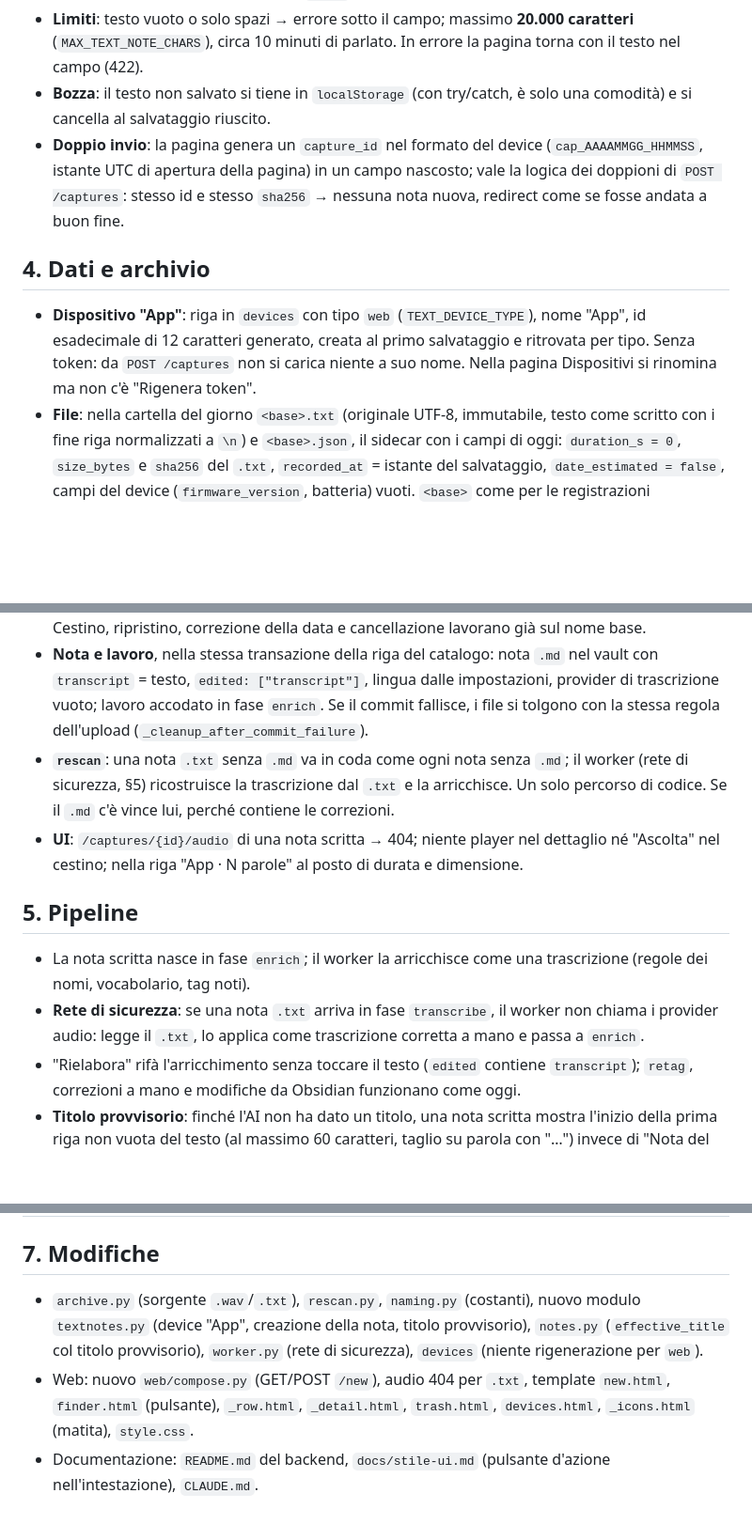
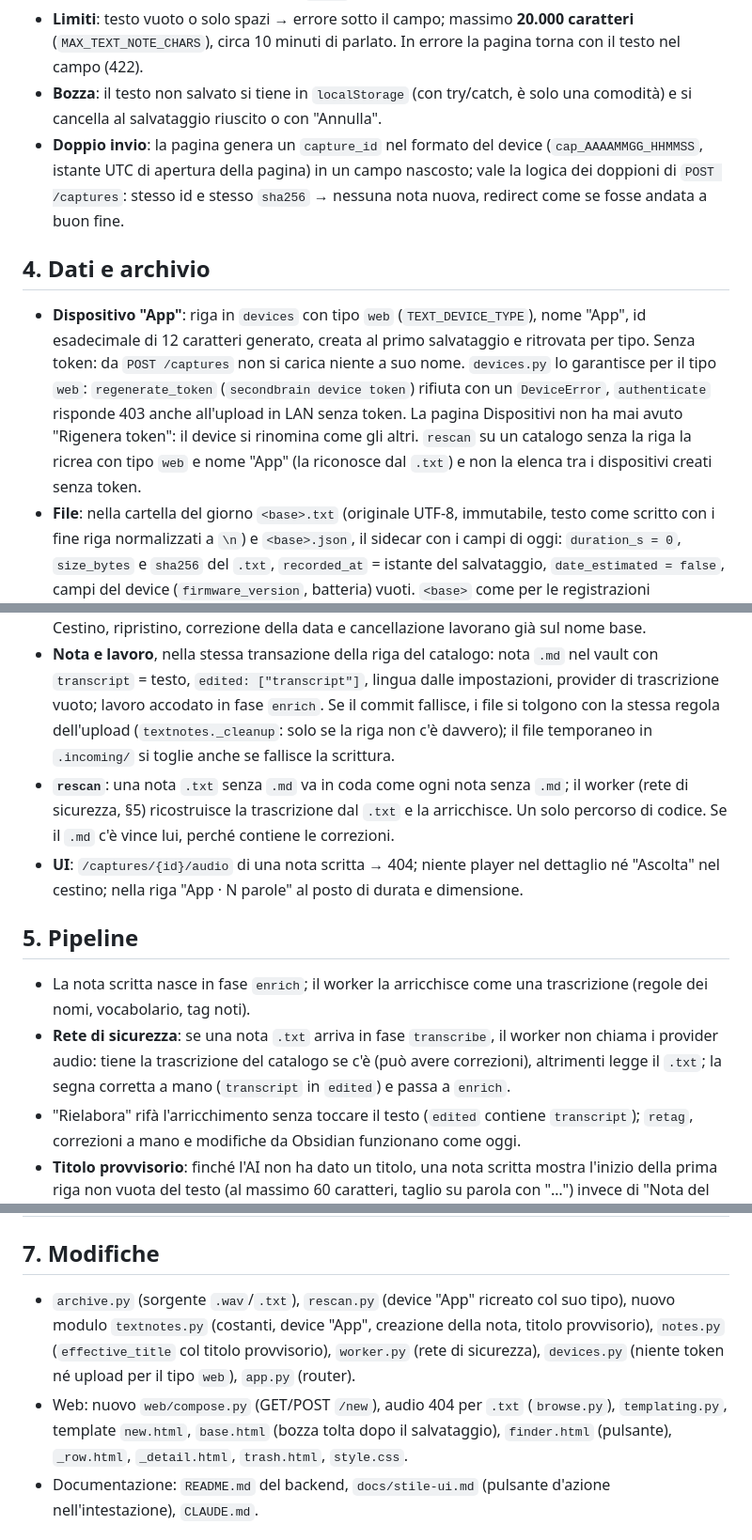
Before and after one commit to francecesco/second_brain, a Markdown page: docs/specs/2026-10-12-backend-note-scritte-design.md, 3 parts joined by grey strips. Shown at 94% size. Rendered like a GitHub page; blank space fills up the shorter version.

Commit message:
docs: spec delle note scritte allineata al codice
La pulizia in caso di errore e' textnotes._cleanup, non _cleanup_after_commit_failure;
naming.py, devices.html e _icons.html non sono cambiati (la pagina Dispositivi non ha mai
avuto "Rigenera token"); il rifiuto di token e upload per il device "App" sta in
devices.py e rescan lo ricrea col suo tipo. Stato con le correzioni della revisione
finale e 604 test.

```diff
--- a/docs/specs/2026-10-12-backend-note-scritte-design.md
+++ b/docs/specs/2026-10-12-backend-note-scritte-design.md
@@ -44,7 +49,7 @@ Riuscita: dal telefono, in pochi secondi la nota è salvata; dopo un minuto ha t
   (`MAX_TEXT_NOTE_CHARS`), circa 10 minuti di parlato. In errore la pagina torna con il testo
   nel campo (422).
 - **Bozza**: il testo non salvato si tiene in `localStorage` (con try/catch, è solo una
-  comodità) e si cancella al salvataggio riuscito.
+  comodità) e si cancella al salvataggio riuscito o con "Annulla".
 - **Doppio invio**: la pagina genera un `capture_id` nel formato del device
   (`cap_AAAAMMGG_HHMMSS`, istante UTC di apertura della pagina) in un campo nascosto; vale la
   logica dei doppioni di `POST /captures`: stesso id e stesso `sha256` → nessuna nota nuova,
@@ -54,8 +59,12 @@ Riuscita: dal telefono, in pochi secondi la nota è salvata; dopo un minuto ha t
 
 - **Dispositivo "App"**: riga in `devices` con tipo `web` (`TEXT_DEVICE_TYPE`), nome "App",
   id esadecimale di 12 caratteri generato, creata al primo salvataggio e ritrovata per tipo.
-  Senza token: da `POST /captures` non si carica niente a suo nome. Nella pagina Dispositivi
-  si rinomina ma non c'è "Rigenera token".
+  Senza token: da `POST /captures` non si carica niente a suo nome. `devices.py` lo
+  garantisce per il tipo `web`: `regenerate_token` (`secondbrain device token`) rifiuta con
+  un `DeviceError`, `authenticate` risponde 403 anche all'upload in LAN senza token. La
+  pagina Dispositivi non ha mai avuto "Rigenera token": il device si rinomina come gli altri.
+  `rescan` su un catalogo senza la riga la ricrea con tipo `web` e nome "App" (la riconosce
+  dal `.txt`) e non la elenca tra i dispositivi creati senza token.
 - **File**: nella cartella del giorno `<base>.txt` (originale UTF-8, immutabile, testo come
   scritto con i fine riga normalizzati a `\n`) e `<base>.json`, il sidecar con i campi di
   oggi: `duration_s = 0`, `size_bytes` e `sha256` del `.txt`, `recorded_at` = istante del
@@ -72,7 +81,8 @@ Riuscita: dal telefono, in pochi secondi la nota è salvata; dopo un minuto ha t
 - **Nota e lavoro**, nella stessa transazione della riga del catalogo: nota `.md` nel vault con
   `transcript` = testo, `edited: ["transcript"]`, lingua dalle impostazioni, provider di
   trascrizione vuoto; lavoro accodato in fase `enrich`. Se il commit fallisce, i file si
-  tolgono con la stessa regola dell'upload (`_cleanup_after_commit_failure`).
+  tolgono con la stessa regola dell'upload (`textnotes._cleanup`: solo se la riga non c'è
+  davvero); il file temporaneo in `.incoming/` si toglie anche se fallisce la scrittura.
 - **`rescan`**: una nota `.txt` senza `.md` va in coda come ogni nota senza `.md`; il worker
   (rete di sicurezza, §5) ricostruisce la trascrizione dal `.txt` e la arricchisce. Un solo
   percorso di codice. Se il `.md` c'è vince lui, perché contiene le correzioni.
@@ -84,7 +94,8 @@ Riuscita: dal telefono, in pochi secondi la nota è salvata; dopo un minuto ha t
 - La nota scritta nasce in fase `enrich`; il worker la arricchisce come una trascrizione
   (regole dei nomi, vocabolario, tag noti).
 - **Rete di sicurezza**: se una nota `.txt` arriva in fase `transcribe`, il worker non chiama
-  i provider audio: legge il `.txt`, lo applica come trascrizione corretta a mano e passa a
+  i provider audio: tiene la trascrizione del catalogo se c'è (può avere correzioni),
+  altrimenti legge il `.txt`; la segna corretta a mano (`transcript` in `edited`) e passa a
   `enrich`.
 - "Rielabora" rifà l'arricchimento senza toccare il testo (`edited` contiene `transcript`);
   `retag`, correzioni a mano e modifiche da Obsidian funzionano come oggi.
@@ -105,13 +116,13 @@ Riuscita: dal telefono, in pochi secondi la nota è salvata; dopo un minuto ha t
 
 ## 7. Modifiche
 
-- `archive.py` (sorgente `.wav`/`.txt`), `rescan.py`, `naming.py` (costanti), nuovo modulo
-  `textnotes.py` (device "App", creazione della nota, titolo provvisorio), `notes.py`
-  (`effective_title` col titolo provvisorio), `worker.py` (rete di sicurezza), `devices`
-  (niente rigenerazione per `web`).
-- Web: nuovo `web/compose.py` (GET/POST `/new`), audio 404 per `.txt`, template `new.html`,
-  `finder.html` (pulsante), `_row.html`, `_detail.html`, `trash.html`, `devices.html`,
-  `_icons.html` (matita), `style.css`.
+- `archive.py` (sorgente `.wav`/`.txt`), `rescan.py` (device "App" ricreato col suo tipo),
+  nuovo modulo `textnotes.py` (costanti, device "App", creazione della nota, titolo
+  provvisorio), `notes.py` (`effective_title` col titolo provvisorio), `worker.py` (rete di
+  sicurezza), `devices.py` (niente token né upload per il tipo `web`), `app.py` (router).
+- Web: nuovo `web/compose.py` (GET/POST `/new`), audio 404 per `.txt` (`browse.py`),
+  `templating.py`, template `new.html`, `base.html` (bozza tolta dopo il salvataggio),
+  `finder.html` (pulsante), `_row.html`, `_detail.html`, `trash.html`, `style.css`.
 - Documentazione: `README.md` del backend, `docs/stile-ui.md` (pulsante d'azione
   nell'intestazione), `CLAUDE.md`.
 
```
Also changed, not shown: other parts of docs/specs/2026-10-12-backend-note-scritte-design.md (+6 -1 lines).
